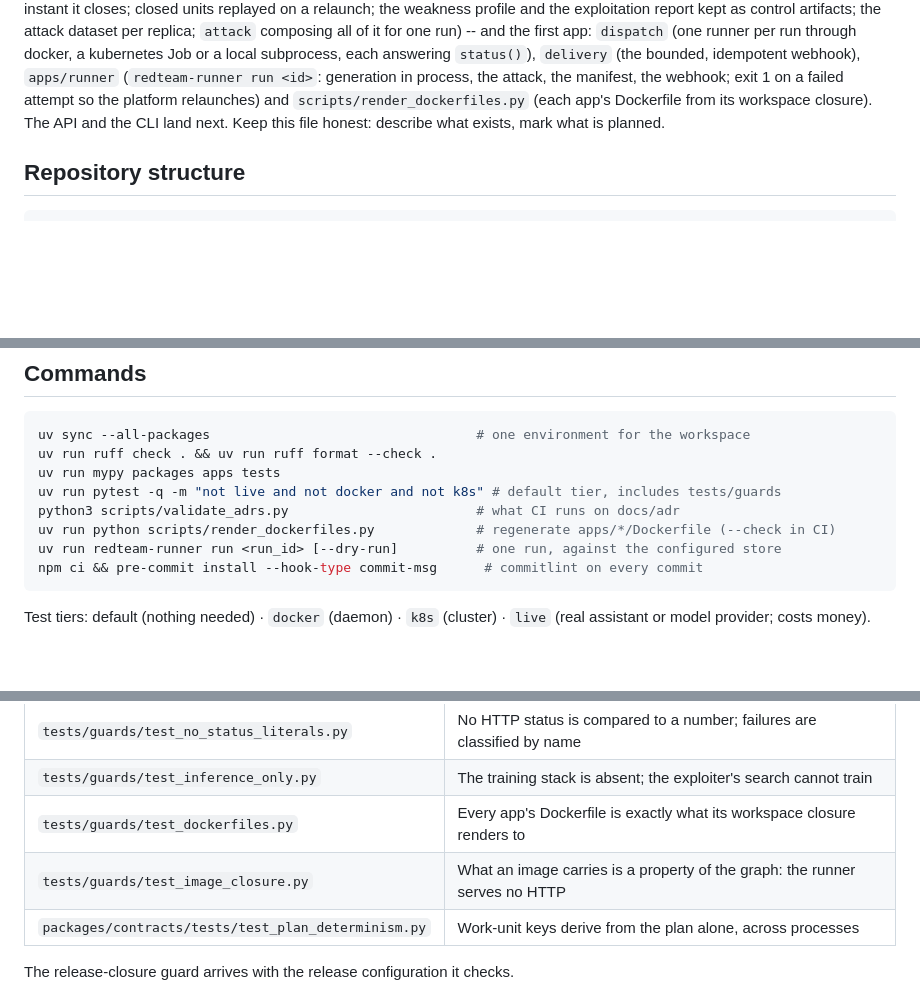
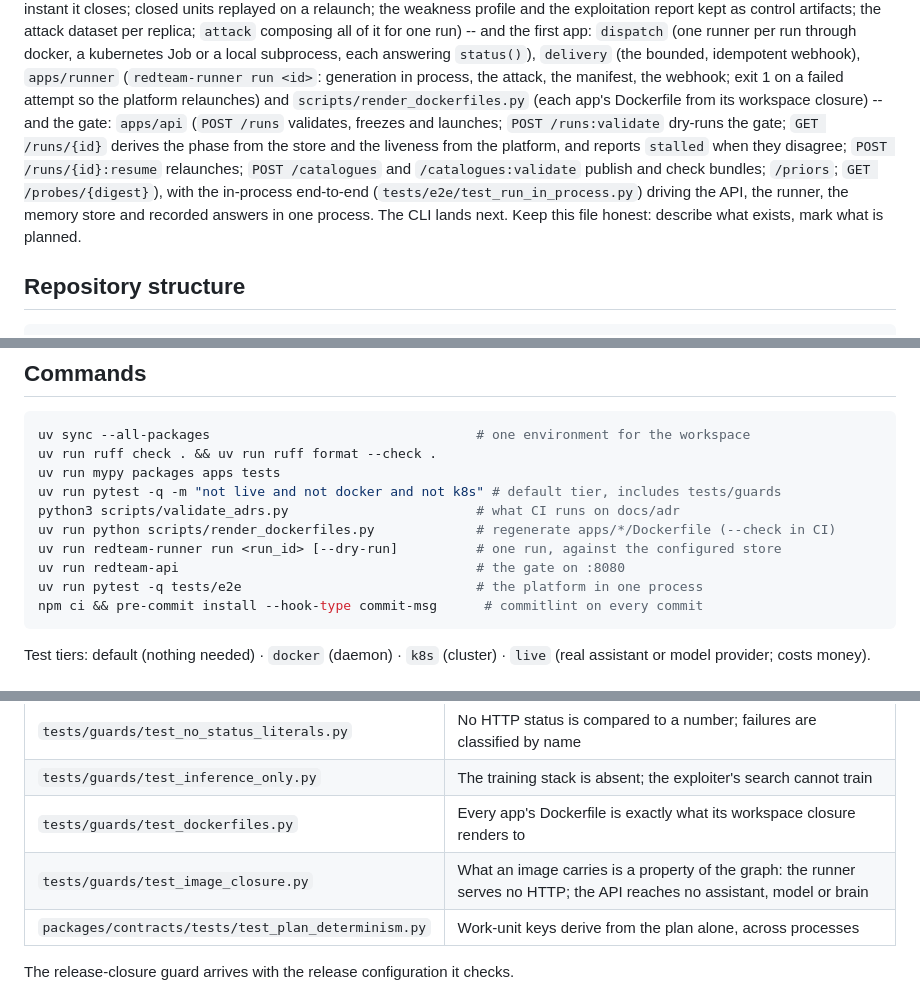
Before and after one commit to Alquimia-ai/red-teaming, a Markdown page: CLAUDE.md, 3 parts joined by grey strips. GitHub-like rendering; blank space fills up the shorter version.

Commit message:
docs(repo): record the api and the end-to-end in the claude guidance

````diff
--- a/CLAUDE.md
+++ b/CLAUDE.md
@@ -22,8 +22,13 @@ through docker, a kubernetes Job or a local subprocess, each answering `status()
 (the bounded, idempotent webhook), `apps/runner` (`redteam-runner run <id>`: generation in
 process, the attack, the manifest, the webhook; exit 1 on a failed attempt so the platform
 relaunches) and `scripts/render_dockerfiles.py` (each app's Dockerfile from its workspace
-closure). The API and the CLI land next. Keep this file honest: describe what exists, mark what is
-planned.
+closure) -- and the gate: `apps/api` (`POST /runs` validates, freezes and launches; `POST
+/runs:validate` dry-runs the gate; `GET /runs/{id}` derives the phase from the store and the
+liveness from the platform, and reports `stalled` when they disagree; `POST /runs/{id}:resume`
+relaunches; `POST /catalogues` and `/catalogues:validate` publish and check bundles; `/priors`;
+`GET /probes/{digest}`), with the in-process end-to-end (`tests/e2e/test_run_in_process.py`)
+driving the API, the runner, the memory store and recorded answers in one process. The CLI lands
+next. Keep this file honest: describe what exists, mark what is planned.
 
 ## Repository structure
 
@@ -63,6 +68,8 @@ uv run pytest -q -m "not live and not docker and not k8s" # default tier, includ
 python3 scripts/validate_adrs.py                        # what CI runs on docs/adr
 uv run python scripts/render_dockerfiles.py             # regenerate apps/*/Dockerfile (--check in CI)
 uv run redteam-runner run <run_id> [--dry-run]          # one run, against the configured store
+uv run redteam-api                                      # the gate on :8080
+uv run pytest -q tests/e2e                              # the platform in one process
 npm ci && pre-commit install --hook-type commit-msg      # commitlint on every commit
 ```
 
@@ -141,7 +148,7 @@ Use these words, in this sense, everywhere -- code, docs, commits:
 | `tests/guards/test_no_status_literals.py` | No HTTP status is compared to a number; failures are classified by name |
 | `tests/guards/test_inference_only.py` | The training stack is absent; the exploiter's search cannot train |
 | `tests/guards/test_dockerfiles.py` | Every app's Dockerfile is exactly what its workspace closure renders to |
-| `tests/guards/test_image_closure.py` | What an image carries is a property of the graph: the runner serves no HTTP |
+| `tests/guards/test_image_closure.py` | What an image carries is a property of the graph: the runner serves no HTTP; the API reaches no assistant, model or brain |
 | `packages/contracts/tests/test_plan_determinism.py` | Work-unit keys derive from the plan alone, across processes |
 
 The release-closure guard arrives with the release configuration it checks.
````
